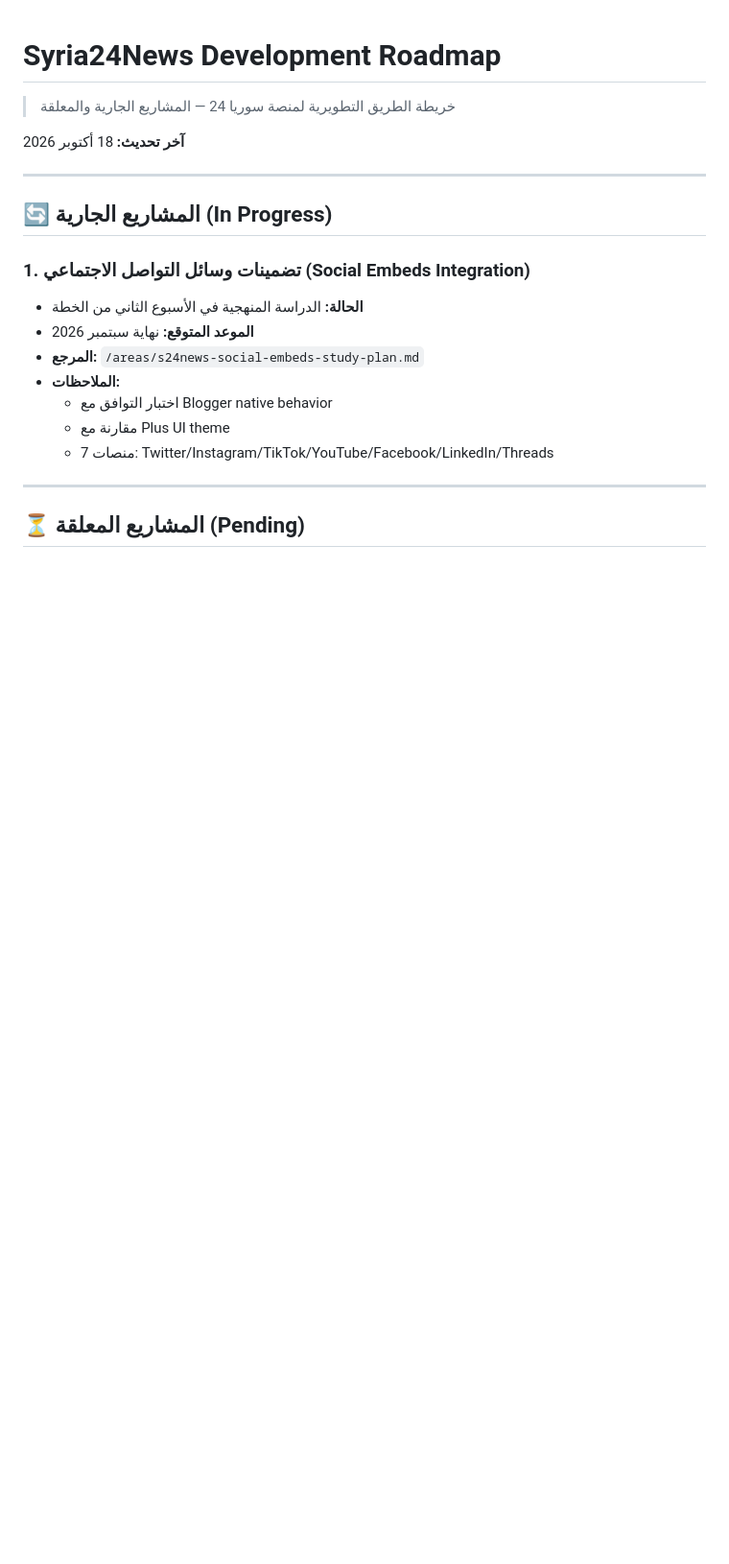
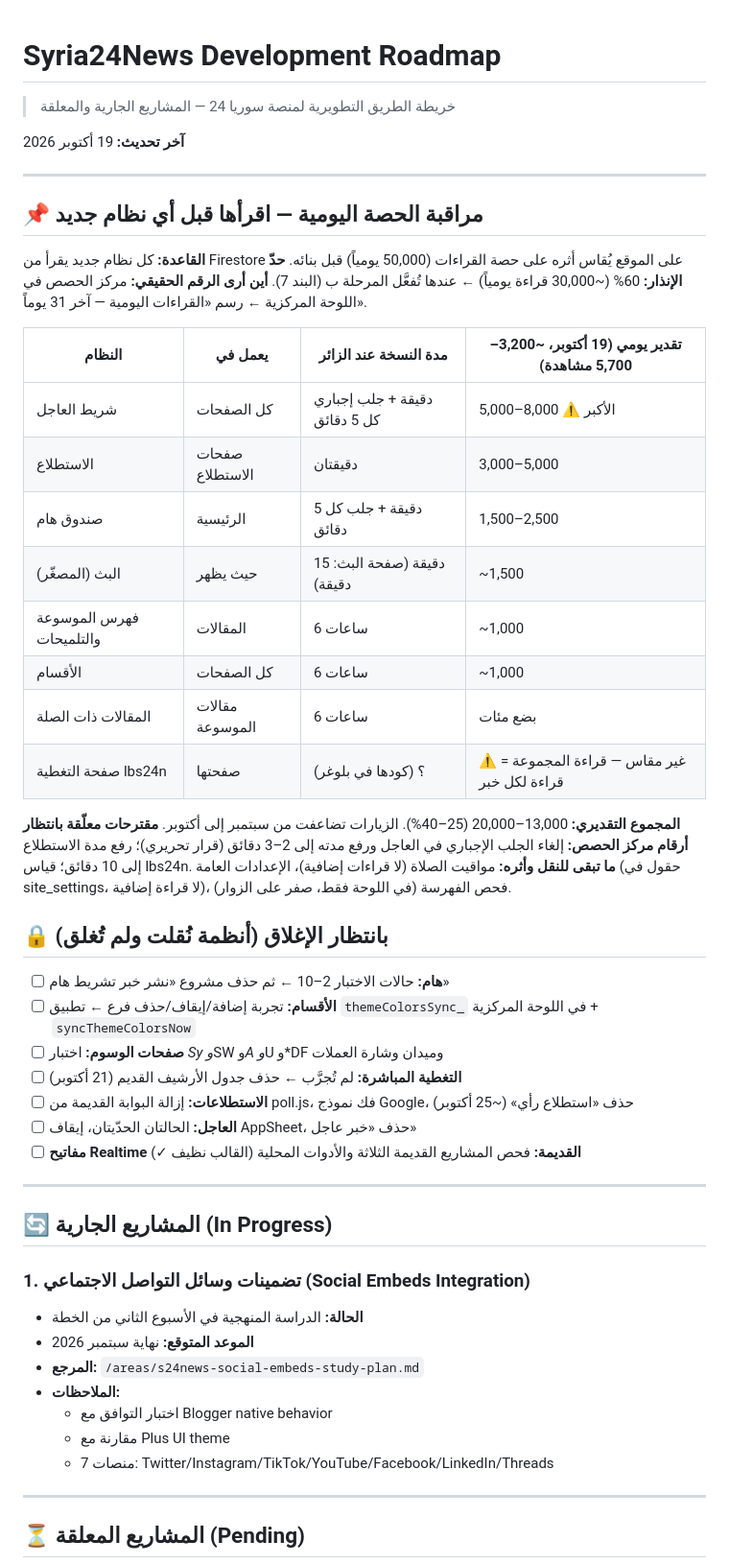
Before and after one commit to Syria24News/s24news-assets, a Markdown page: ROADMAP.md, the part around one of its changes. Shown at 96% size. Drawn GitHub-style; blank space fills up the shorter version.

Commit message:
ROADMAP: قسم مراقبة الحصة اليومية لكل نظام + قائمة «بانتظار الإغلاق» + مكتمل 18 أكتوبر
Co-Authored-By: Claude Opus 5.5 <noreply@anthropic.com>
Claude-Session: https://claude.ai/code/session_01YXMz5saxFUJB4mzfqKLGG2

```diff
--- a/ROADMAP.md
+++ b/ROADMAP.md
@@ -1,7 +1,40 @@
 # Syria24News Development Roadmap
 > خريطة الطريق التطويرية لمنصة سوريا 24 — المشاريع الجارية والمعلقة
 
-**آخر تحديث:** 18 أكتوبر 2026
+**آخر تحديث:** 19 أكتوبر 2026
+
+---
+
+## 📌 مراقبة الحصة اليومية — اقرأها قبل أي نظام جديد
+
+**القاعدة:** كل نظام جديد يقرأ من Firestore على الموقع يُقاس أثره على حصة القراءات (50,000 يومياً) قبل بنائه.
+**حدّ الإنذار:** 60% (~30,000 قراءة يومياً) ← عندها تُفعَّل المرحلة ب (البند 7).
+**أين أرى الرقم الحقيقي:** مركز الحصص في اللوحة المركزية ← رسم «القراءات اليومية — آخر 31 يوماً».
+
+| النظام | يعمل في | مدة النسخة عند الزائر | تقدير يومي (19 أكتوبر، ~3,200–5,700 مشاهدة) |
+|---|---|---|---|
+| شريط العاجل | كل الصفحات | دقيقة + جلب إجباري كل 5 دقائق | 5,000–8,000 ⚠️ الأكبر |
+| الاستطلاع | صفحات الاستطلاع | دقيقتان | 3,000–5,000 |
+| صندوق هام | الرئيسية | دقيقة + جلب كل 5 دقائق | 1,500–2,500 |
+| البث (المصغّر) | حيث يظهر | 15 دقيقة (صفحة البث: دقيقة) | ~1,500 |
+| فهرس الموسوعة والتلميحات | المقالات | 6 ساعات | ~1,000 |
+| الأقسام | كل الصفحات | 6 ساعات | ~1,000 |
+| المقالات ذات الصلة | مقالات الموسوعة | 6 ساعات | بضع مئات |
+| صفحة التغطية lbs24n | صفحتها | ؟ (كودها في بلوغر) | ⚠️ غير مقاس — قراءة المجموعة = قراءة لكل خبر |
+
+**المجموع التقديري:** 13,000–20,000 (25–40%). الزيارات تضاعفت من سبتمبر إلى أكتوبر.
+**مقترحات معلّقة بانتظار أرقام مركز الحصص:** إلغاء الجلب الإجباري في العاجل ورفع مدته إلى 2–3 دقائق (قرار تحريري)؛ رفع مدة الاستطلاع إلى 10 دقائق؛ قياس lbs24n.
+**ما تبقى للنقل وأثره:** مواقيت الصلاة (لا قراءات إضافية)، الإعدادات العامة (حقول في site_settings، لا قراءة إضافية)، فحص الفهرسة (في اللوحة فقط، صفر على الزوار).
+
+## 🔒 بانتظار الإغلاق (أنظمة نُقلت ولم تُغلق)
+
+- [ ] **هام:** حالات الاختبار 2–10 ← ثم حذف مشروع «نشر خبر تشريط هام»
+- [ ] **الأقسام:** تجربة إضافة/إيقاف/حذف فرع ← تطبيق `themeColorsSync_` في اللوحة المركزية + `syncThemeColorsNow`
+- [ ] **صفحات الوسوم:** اختبار *Sy و*SW و*A و*U و*DF وميدان وشارة العملات
+- [ ] **التغطية المباشرة:** لم تُجرَّب ← حذف جدول الأرشيف القديم (21 أكتوبر)
+- [ ] **الاستطلاعات:** إزالة البوابة القديمة من poll.js، فك نموذج Google، حذف «استطلاع رأي» (~25 أكتوبر)
+- [ ] **العاجل:** الحالتان الحدّيتان، إيقاف AppSheet، حذف «خبر عاجل»
+- [ ] **مفاتيح Realtime القديمة:** فحص المشاريع القديمة الثلاثة والأدوات المحلية (القالب نظيف ✓)
 
 ---
 
```
Also changed, not shown: other parts of ROADMAP.md (+6 -0 lines).
